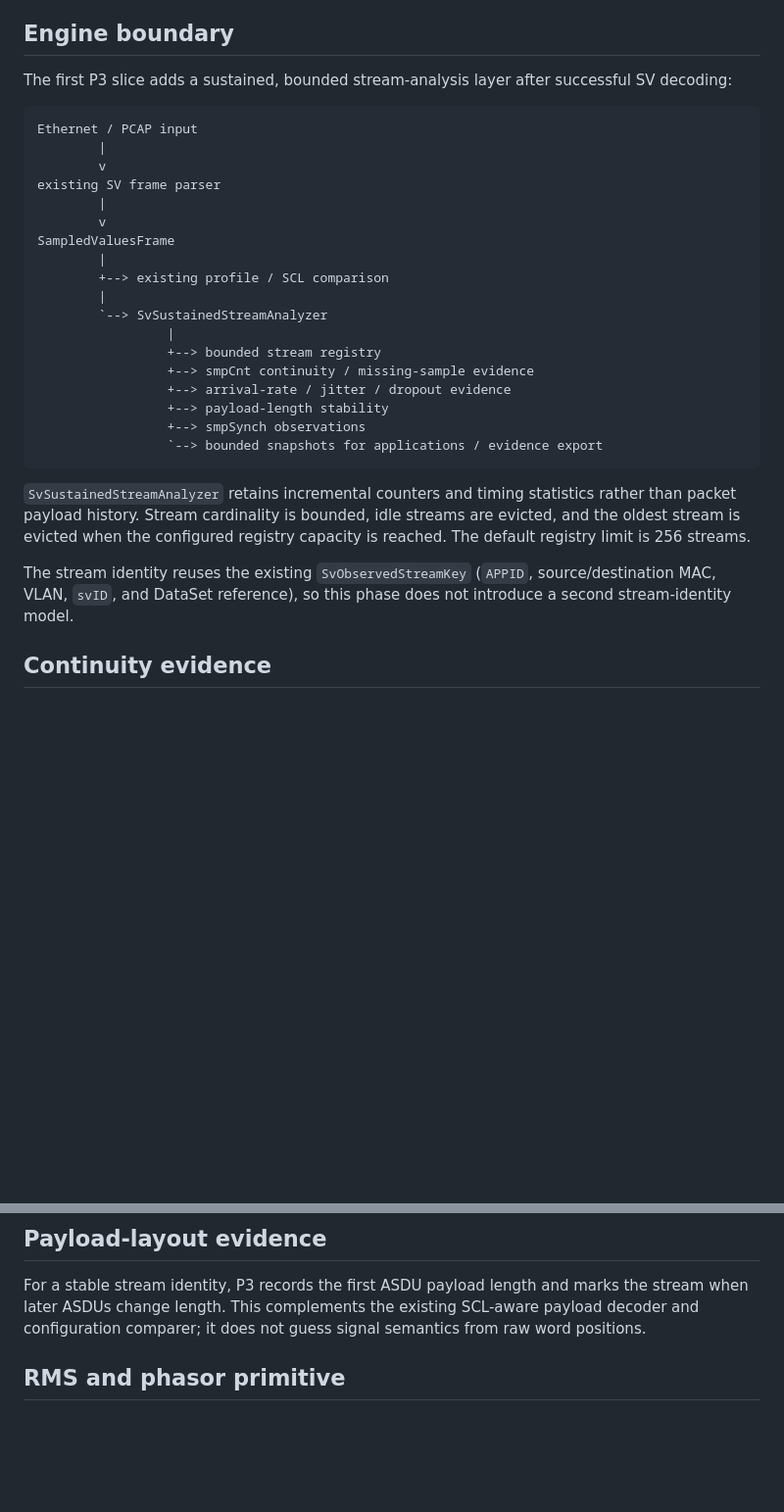
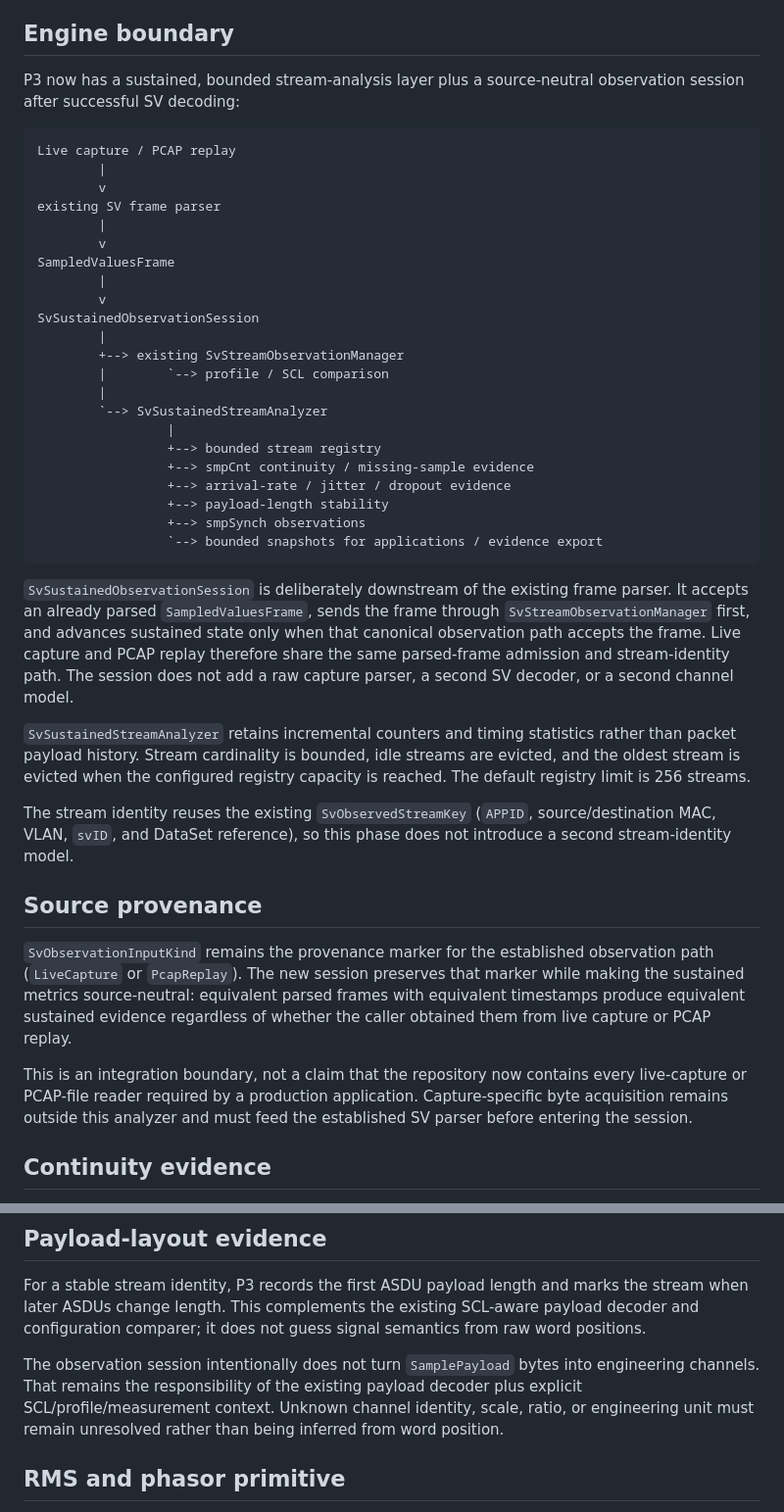
Before and after one commit to masarray/ARIEC61850, a Markdown page: docs/P3_SAMPLED_VALUES_ANALYSIS.md, 2 parts joined by grey strips. Shown at 98% size. GitHub-like rendering; blank space fills up the shorter version.

Commit message:
P3: document unified live and replay observation boundary

````diff
--- a/docs/P3_SAMPLED_VALUES_ANALYSIS.md
+++ b/docs/P3_SAMPLED_VALUES_ANALYSIS.md
@@ -4,10 +4,10 @@ P3 begins the `ROADMAP.md` Sampled Values analysis priority without replacing th
 
 ## Engine boundary
 
-The first P3 slice adds a sustained, bounded stream-analysis layer after successful SV decoding:
+P3 now has a sustained, bounded stream-analysis layer plus a source-neutral observation session after successful SV decoding:
 
 ```text
-Ethernet / PCAP input
+Live capture / PCAP replay
         |
         v
 existing SV frame parser
@@ -15,7 +15,11 @@ existing SV frame parser
         v
 SampledValuesFrame
         |
-        +--> existing profile / SCL comparison
+        v
+SvSustainedObservationSession
+        |
+        +--> existing SvStreamObservationManager
+        |        `--> profile / SCL comparison
         |
         `--> SvSustainedStreamAnalyzer
                  |
@@ -27,9 +31,17 @@ SampledValuesFrame
                  `--> bounded snapshots for applications / evidence export
 ```
 
+`SvSustainedObservationSession` is deliberately downstream of the existing frame parser. It accepts an already parsed `SampledValuesFrame`, sends the frame through `SvStreamObservationManager` first, and advances sustained state only when that canonical observation path accepts the frame. Live capture and PCAP replay therefore share the same parsed-frame admission and stream-identity path. The session does not add a raw capture parser, a second SV decoder, or a second channel model.
+
 `SvSustainedStreamAnalyzer` retains incremental counters and timing statistics rather than packet payload history. Stream cardinality is bounded, idle streams are evicted, and the oldest stream is evicted when the configured registry capacity is reached. The default registry limit is 256 streams.
 
 The stream identity reuses the existing `SvObservedStreamKey` (`APPID`, source/destination MAC, VLAN, `svID`, and DataSet reference), so this phase does not introduce a second stream-identity model.
+
+## Source provenance
+
+`SvObservationInputKind` remains the provenance marker for the established observation path (`LiveCapture` or `PcapReplay`). The new session preserves that marker while making the sustained metrics source-neutral: equivalent parsed frames with equivalent timestamps produce equivalent sustained evidence regardless of whether the caller obtained them from live capture or PCAP replay.
+
+This is an integration boundary, not a claim that the repository now contains every live-capture or PCAP-file reader required by a production application. Capture-specific byte acquisition remains outside this analyzer and must feed the established SV parser before entering the session.
 
 ## Continuity evidence
 
@@ -57,6 +69,8 @@ The analyzer counts observed `smpSynch` values (0, 1, 2, and other values) exact
 
 For a stable stream identity, P3 records the first ASDU payload length and marks the stream when later ASDUs change length. This complements the existing SCL-aware payload decoder and configuration comparer; it does not guess signal semantics from raw word positions.
 
+The observation session intentionally does not turn `SamplePayload` bytes into engineering channels. That remains the responsibility of the existing payload decoder plus explicit SCL/profile/measurement context. Unknown channel identity, scale, ratio, or engineering unit must remain unresolved rather than being inferred from word position.
+
 ## RMS and phasor primitive
 
 `SvSignalWindowAnalyzer` provides deterministic one-cycle-window RMS and fundamental phasor calculation for an explicitly supplied numeric sample window. It intentionally accepts already mapped/scaled numbers rather than raw SV payload bytes. The caller must establish channel identity, engineering scale, and timebase from SCL or other explicit trusted context before presenting engineering-unit RMS or phasor results.
````
Also changed, not shown: other parts of docs/P3_SAMPLED_VALUES_ANALYSIS.md (+7 -3 lines).
